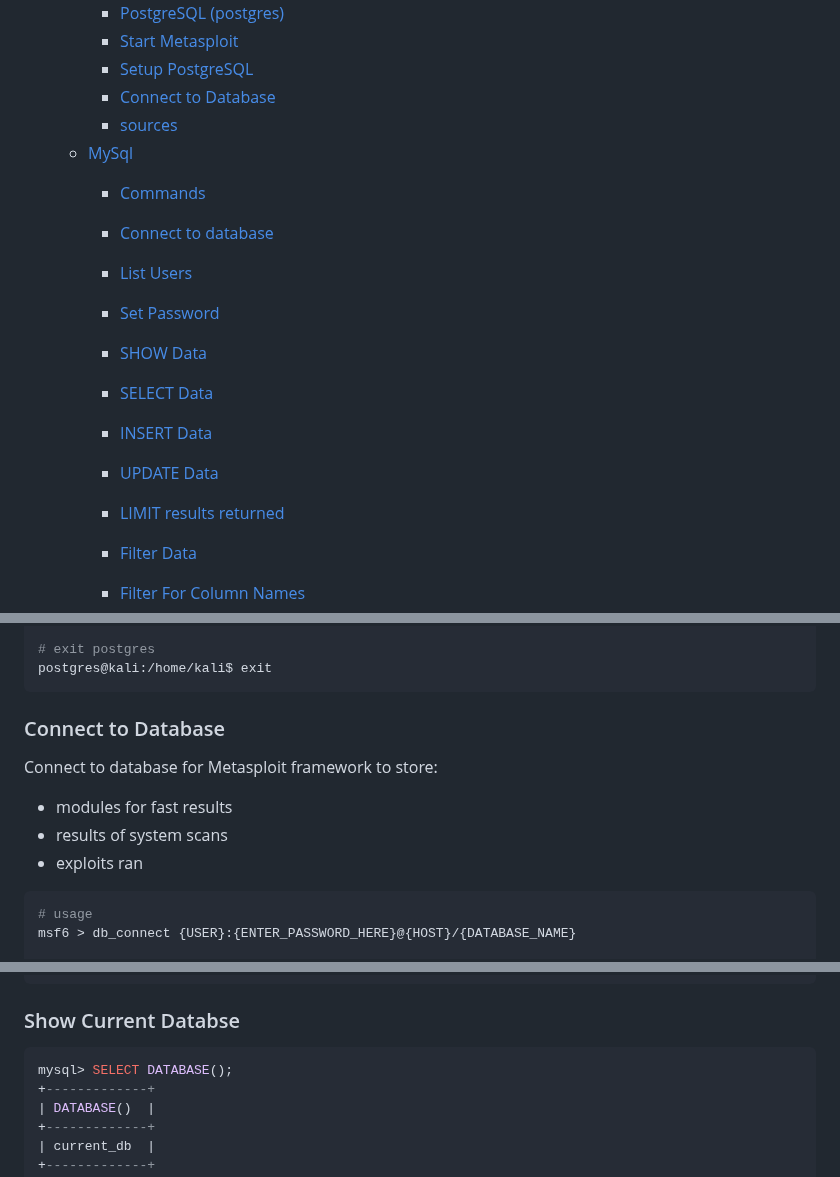
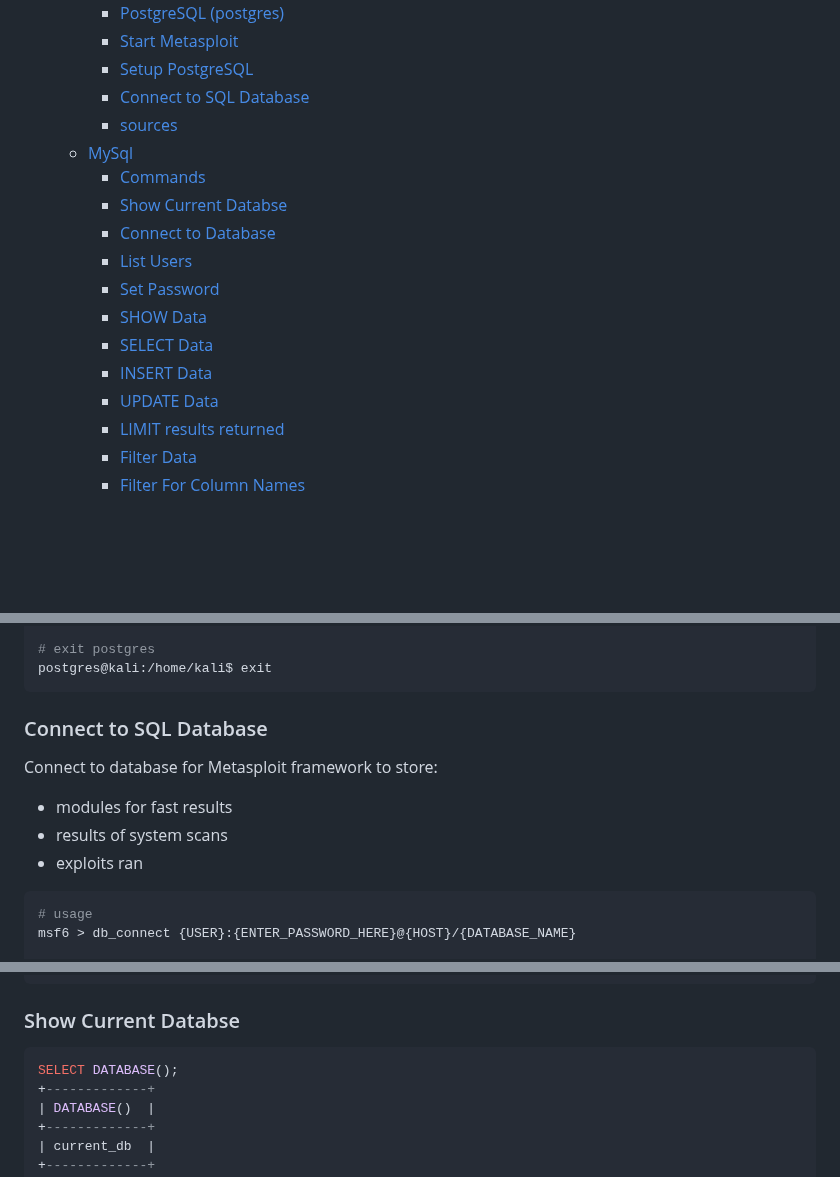
Before and after one commit to danielsantander/cyberdev, a Markdown page: kali-linux/EYNTKAM.md, 3 parts joined by grey strips. Rendered like a GitHub page; blank space fills up the shorter version.

Commit message:
clean up docs

````diff
--- a/kali-linux/EYNTKAM.md
+++ b/kali-linux/EYNTKAM.md
@@ -56,11 +56,12 @@ EVERYTHING YOU NEED TO KNOW, AND MORE (EYNTKAM / EUN2K&M)
     - [PostgreSQL (postgres)](#postgresql-postgres)
     - [Start Metasploit](#start-metasploit)
     - [Setup PostgreSQL](#setup-postgresql)
-    - [Connect to Database](#connect-to-database)
+    - [Connect to SQL Database](#connect-to-sql-database)
     - [sources](#sources)
   - [MySql](#mysql)
     - [Commands](#commands)
-    - [Connect to database](#connect-to-database-1)
+    - [Show Current Databse](#show-current-databse)
+    - [Connect to Database](#connect-to-database)
     - [List Users](#list-users)
     - [Set Password](#set-password)
     - [SHOW Data](#show-data)
@@ -69,7 +70,6 @@ EVERYTHING YOU NEED TO KNOW, AND MORE (EYNTKAM / EUN2K&M)
     - [UPDATE Data](#update-data)
     - [LIMIT results returned](#limit-results-returned)
     - [Filter Data](#filter-data)
-
     - [Filter For Column Names](#filter-for-column-names)
   - [nmap](#nmap)
     - [Scan Type Options](#scan-type-options)
@@ -898,13 +898,13 @@ postgres@kali:/home/kali$ createdb --owner=msf_user my_hacker_db
 postgres@kali:/home/kali$ exit
 ```
 
-### Connect to Database
+### Connect to SQL Database
 
 Connect to database for Metasploit framework to store:
 
-  - modules for fast results
-  - results of system scans
-  - exploits ran
+- modules for fast results
+- results of system scans
+- exploits ran
 
 ```shell
 # usage
@@ -966,7 +966,7 @@ The two default admin databases (information_schema, performance_schema) and one
 ### Show Current Databse
 
 ```sql
-mysql> SELECT DATABASE();
+SELECT DATABASE();
 +-------------+
 | DATABASE()  |
 +-------------+
````
Also changed, not shown: other parts of kali-linux/EYNTKAM.md (+2 -2 lines).
